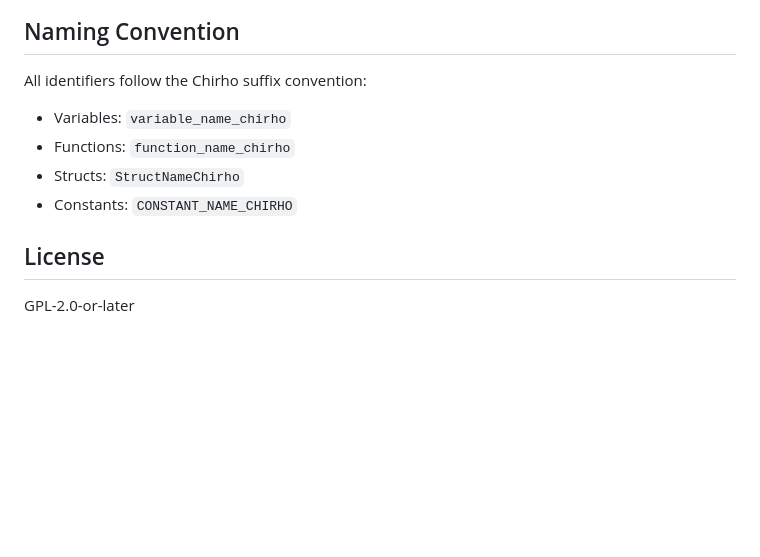
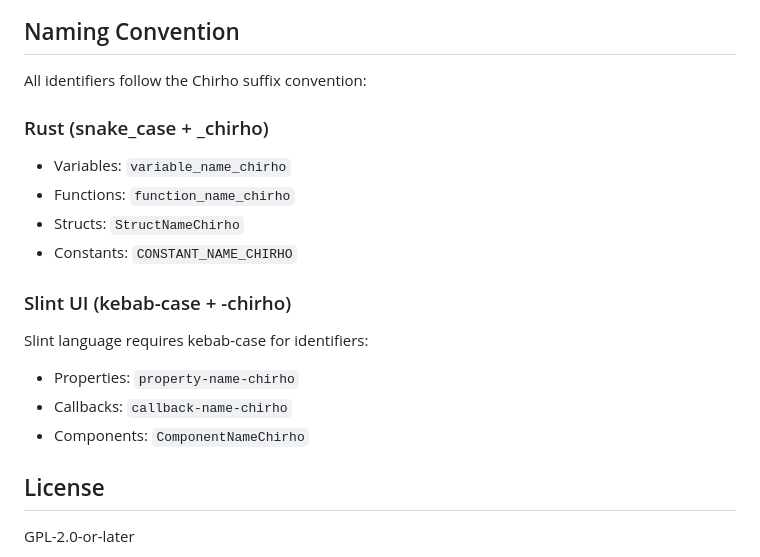
Before and after one commit to loveJesus/codex-lux-chirho, a Markdown page: README.md, the part around the change. GitHub-like rendering; blank space fills up the shorter version.

Commit message:
docs: Clarify naming convention for Slint UI files
- Add Slint-specific naming convention (kebab-case + -chirho)
- Document that Slint language requires kebab-case for identifiers
- Separate Rust and Slint conventions in documentation

Co-Authored-By: Claude Opus 4.5 <noreply@anthropic.com>

```diff
--- a/README.md
+++ b/README.md
@@ -111,10 +111,18 @@ The database stores:
 ## Naming Convention
 
 All identifiers follow the Chirho suffix convention:
+
+### Rust (snake_case + _chirho)
 - Variables: `variable_name_chirho`
 - Functions: `function_name_chirho`
 - Structs: `StructNameChirho`
 - Constants: `CONSTANT_NAME_CHIRHO`
+
+### Slint UI (kebab-case + -chirho)
+Slint language requires kebab-case for identifiers:
+- Properties: `property-name-chirho`
+- Callbacks: `callback-name-chirho`
+- Components: `ComponentNameChirho`
 
 ## License
 
```
